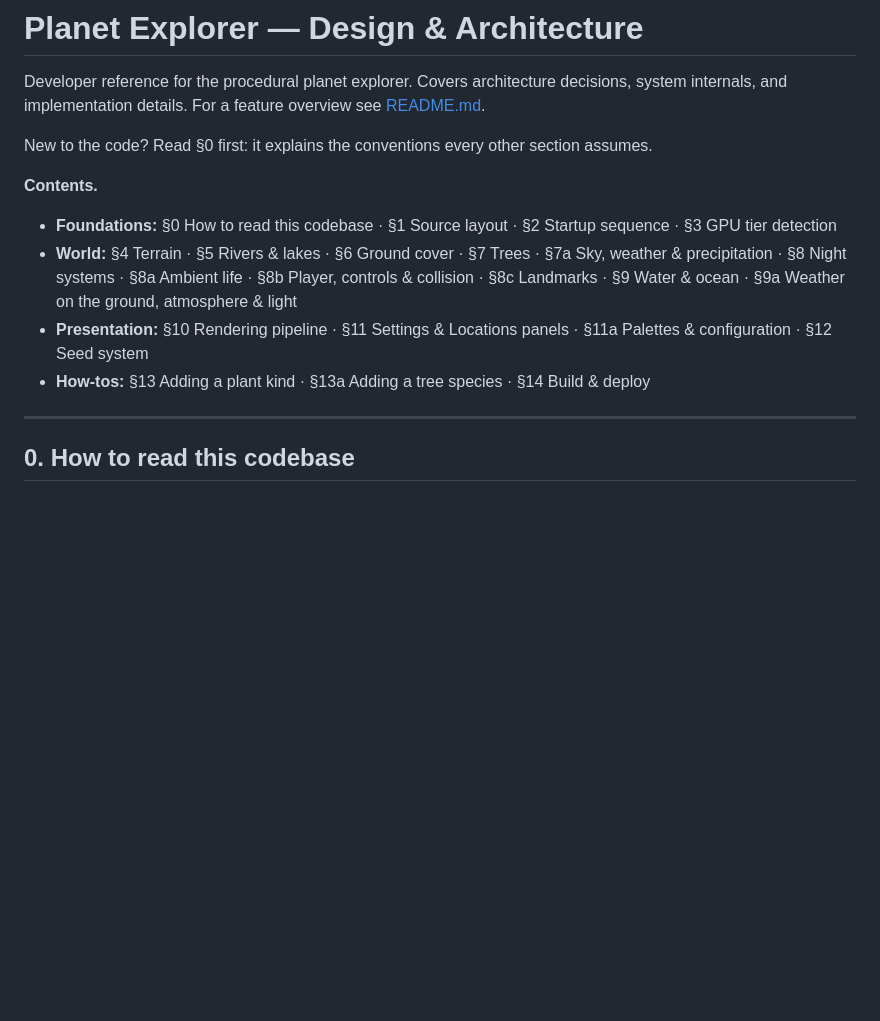
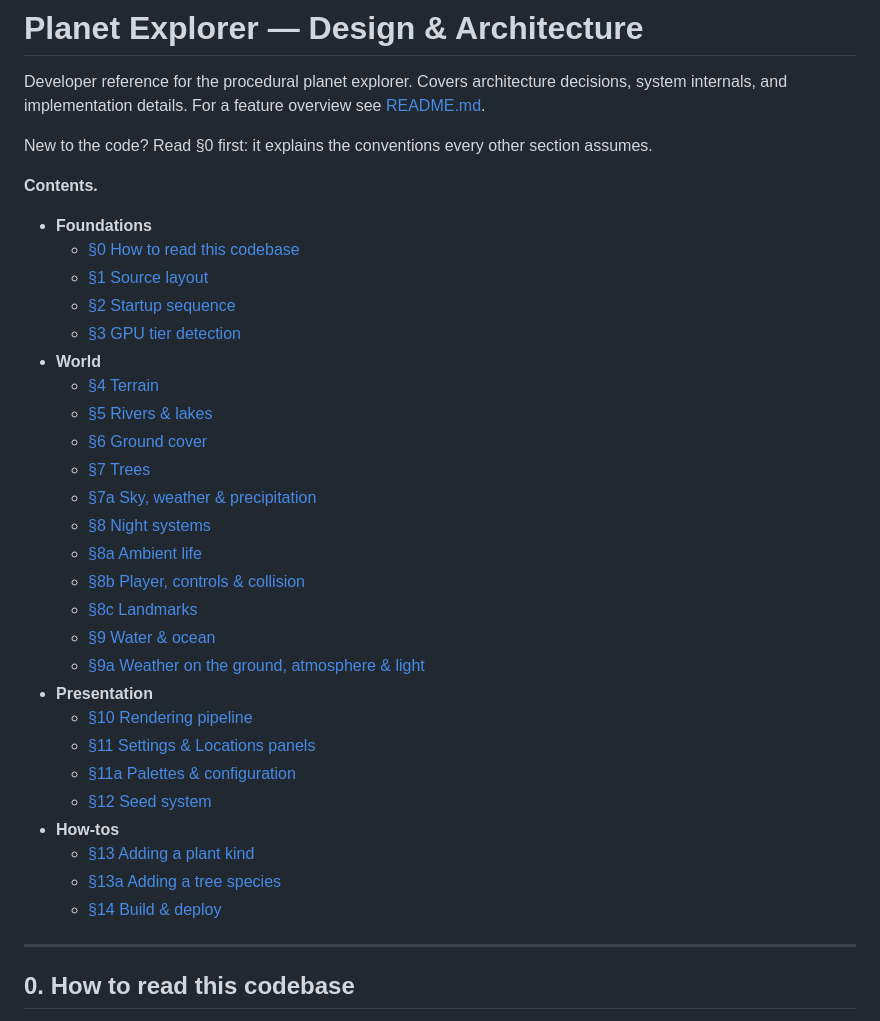
Before and after one commit to bhudiaxyz/planet-explorer, a Markdown page: DESIGN.md, the part around the change. Drawn GitHub-style; blank space fills up the shorter version.

Commit message:
Update DESIGN.md with more details

```diff
--- a/DESIGN.md
+++ b/DESIGN.md
@@ -6,10 +6,32 @@ New to the code? Read §0 first: it explains the conventions every other section
 
 **Contents.**
 
-- **Foundations:** §0 How to read this codebase · §1 Source layout · §2 Startup sequence · §3 GPU tier detection
-- **World:** §4 Terrain · §5 Rivers & lakes · §6 Ground cover · §7 Trees · §7a Sky, weather & precipitation · §8 Night systems · §8a Ambient life · §8b Player, controls & collision · §8c Landmarks · §9 Water & ocean · §9a Weather on the ground, atmosphere & light
-- **Presentation:** §10 Rendering pipeline · §11 Settings & Locations panels · §11a Palettes & configuration · §12 Seed system
-- **How-tos:** §13 Adding a plant kind · §13a Adding a tree species · §14 Build & deploy
+- **Foundations**
+  - [§0 How to read this codebase](#0-how-to-read-this-codebase)
+  - [§1 Source layout](#1-source-layout)
+  - [§2 Startup sequence](#2-startup-sequence)
+  - [§3 GPU tier detection](#3-gpu-tier-detection-rendergputierts)
+- **World**
+  - [§4 Terrain](#4-terrain-system-renderterraints-corenoisets-renderbakets)
+  - [§5 Rivers & lakes](#5-river--lake-generation-worldriverts)
+  - [§6 Ground cover](#6-ground-cover-system-worldvegetationts-worldplantsts)
+  - [§7 Trees](#7-tree-system-worldforestts-worldtreests)
+  - [§7a Sky, weather & precipitation](#7a-sky-weather--precipitation-worldskyts-worldskyfxts-worldprecipts)
+  - [§8 Night systems](#8-night-systems-worldnightts)
+  - [§8a Ambient life](#8a-ambient-life--sky-events-worldlifets)
+  - [§8b Player, controls & collision](#8b-player-controls--collision-playerplayerts-playertouchts-worldcollisionts)
+  - [§8c Landmarks](#8c-landmarks-worldlandmarksts)
+  - [§9 Water & ocean](#9-water--ocean-renderfxts-waterfx-worldriverts-uimapts)
+  - [§9a Weather on the ground, atmosphere & light](#9a-weather-on-the-ground-atmosphere-and-light)
+- **Presentation**
+  - [§10 Rendering pipeline](#10-rendering-pipeline-renderpostfxts-renderaerialfxts-rendershadowsts)
+  - [§11 Settings & Locations panels](#11-settings--locations-panels-uiguits)
+  - [§11a Palettes & configuration](#11a-palettes--configuration-corepalettets-coreconfigts)
+  - [§12 Seed system](#12-seed-system)
+- **How-tos**
+  - [§13 Adding a plant kind](#13-adding-a-plant-kind)
+  - [§13a Adding a tree species](#13a-adding-a-tree-species)
+  - [§14 Build & deploy](#14-build--deploy)
 
 ---
 
```
